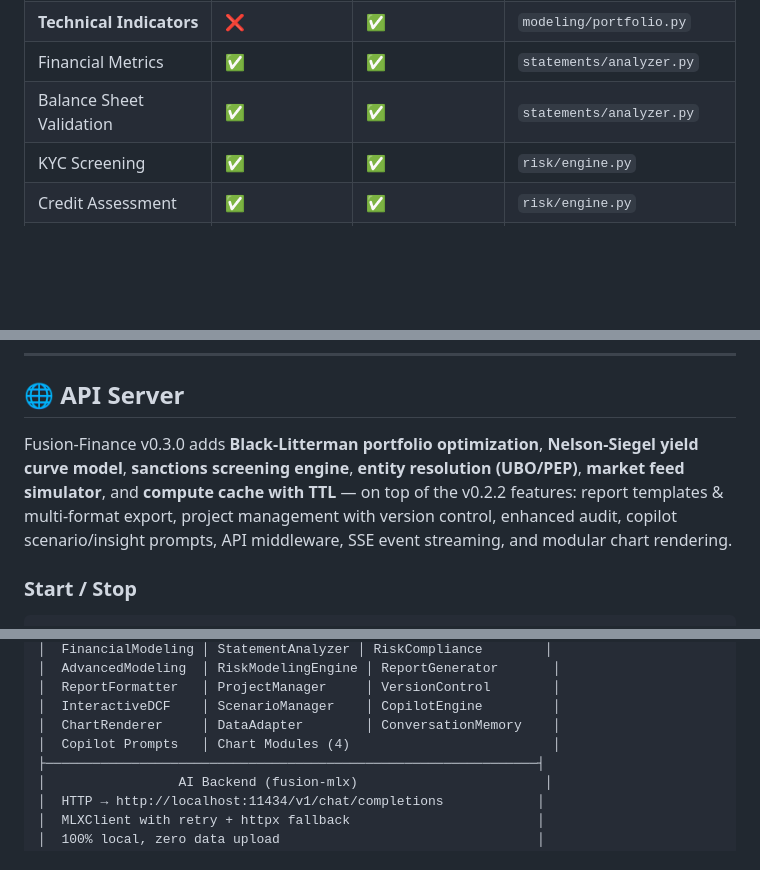
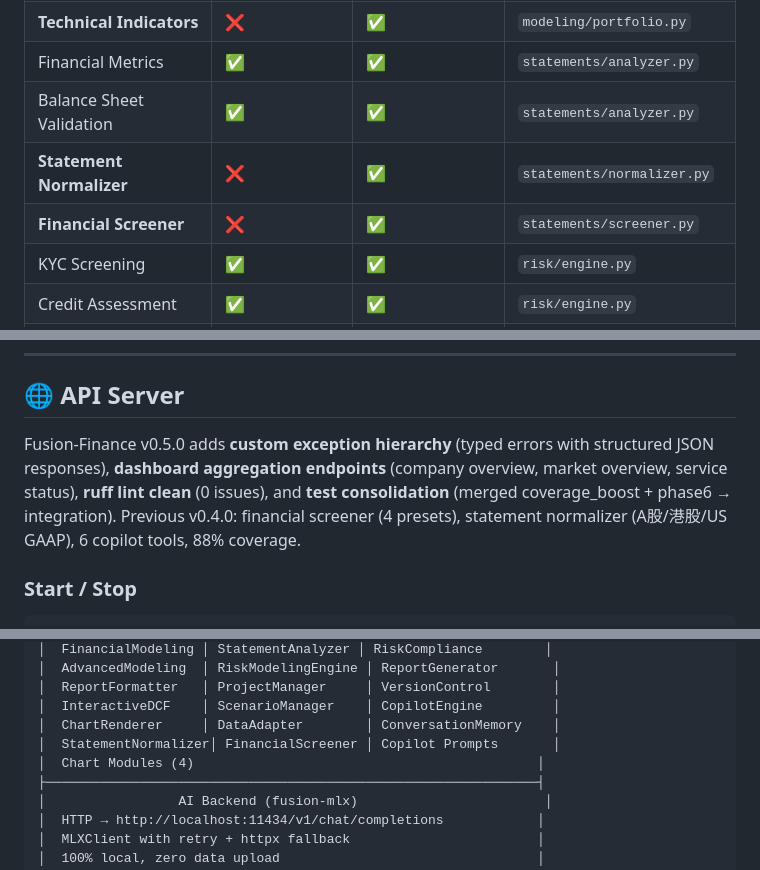
Before and after one commit to dahai80/fusion-finance, a Markdown page: README.md, 3 parts joined by grey strips. GitHub-like rendering; blank space fills up the shorter version.

```diff
--- a/README.md
+++ b/README.md
@@ -43,6 +43,8 @@
 | **Technical Indicators** | ❌ | ✅ | `modeling/portfolio.py` |
 | Financial Metrics | ✅ | ✅ | `statements/analyzer.py` |
 | Balance Sheet Validation | ✅ | ✅ | `statements/analyzer.py` |
+| **Statement Normalizer** | ❌ | ✅ | `statements/normalizer.py` |
+| **Financial Screener** | ❌ | ✅ | `statements/screener.py` |
 | KYC Screening | ✅ | ✅ | `risk/engine.py` |
 | Credit Assessment | ✅ | ✅ | `risk/engine.py` |
 | Compliance Check | ✅ | ✅ | `risk/engine.py` |
@@ -85,7 +87,7 @@ fusion-finance serve --port 8200
 
 ## 🌐 API Server
 
-Fusion-Finance v0.3.0 adds **Black-Litterman portfolio optimization**, **Nelson-Siegel yield curve model**, **sanctions screening engine**, **entity resolution (UBO/PEP)**, **market feed simulator**, and **compute cache with TTL** — on top of the v0.2.2 features: report templates & multi-format export, project management with version control, enhanced audit, copilot scenario/insight prompts, API middleware, SSE event streaming, and modular chart rendering.
+Fusion-Finance v0.5.0 adds **custom exception hierarchy** (typed errors with structured JSON responses), **dashboard aggregation endpoints** (company overview, market overview, service status), **ruff lint clean** (0 issues), and **test consolidation** (merged coverage_boost + phase6 → integration). Previous v0.4.0: financial screener (4 presets), statement normalizer (A股/港股/US GAAP), 6 copilot tools, 88% coverage.
 
 ### Start / Stop
 
@@ -278,7 +304,8 @@ Swagger docs: `http://localhost:8200/docs`
 │  ReportFormatter   │ ProjectManager     │ VersionControl        │
 │  InteractiveDCF    │ ScenarioManager    │ CopilotEngine         │
 │  ChartRenderer     │ DataAdapter        │ ConversationMemory    │
-│  Copilot Prompts   │ Chart Modules (4)                          │
+│  StatementNormalizer│ FinancialScreener │ Copilot Prompts       │
+│  Chart Modules (4)                                            │
 ├───────────────────────────────────────────────────────────────┤
 │                 AI Backend (fusion-mlx)                        │
 │  HTTP → http://localhost:11434/v1/chat/completions            │
```
Also changed, not shown: other parts of README.md (+36 -12 lines).
